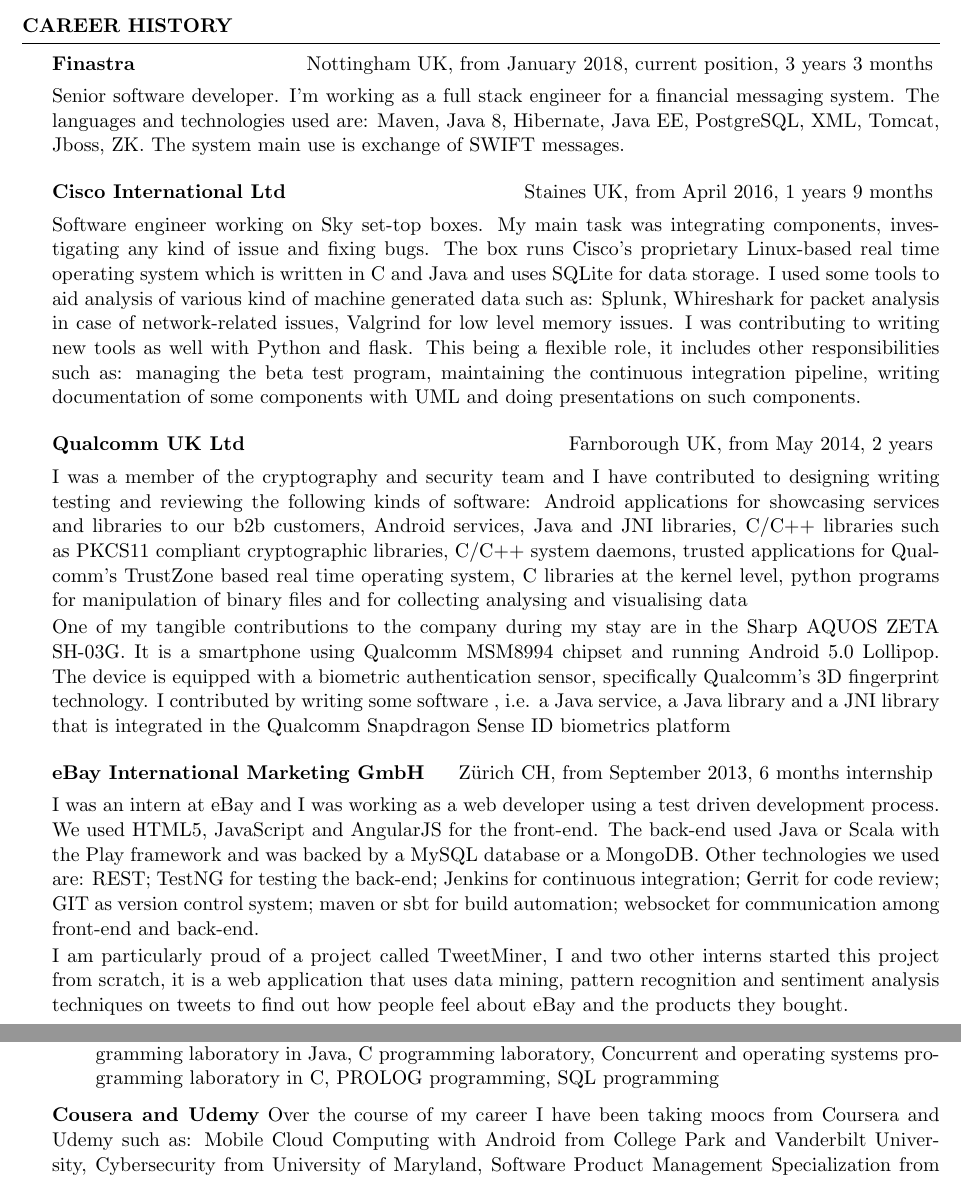
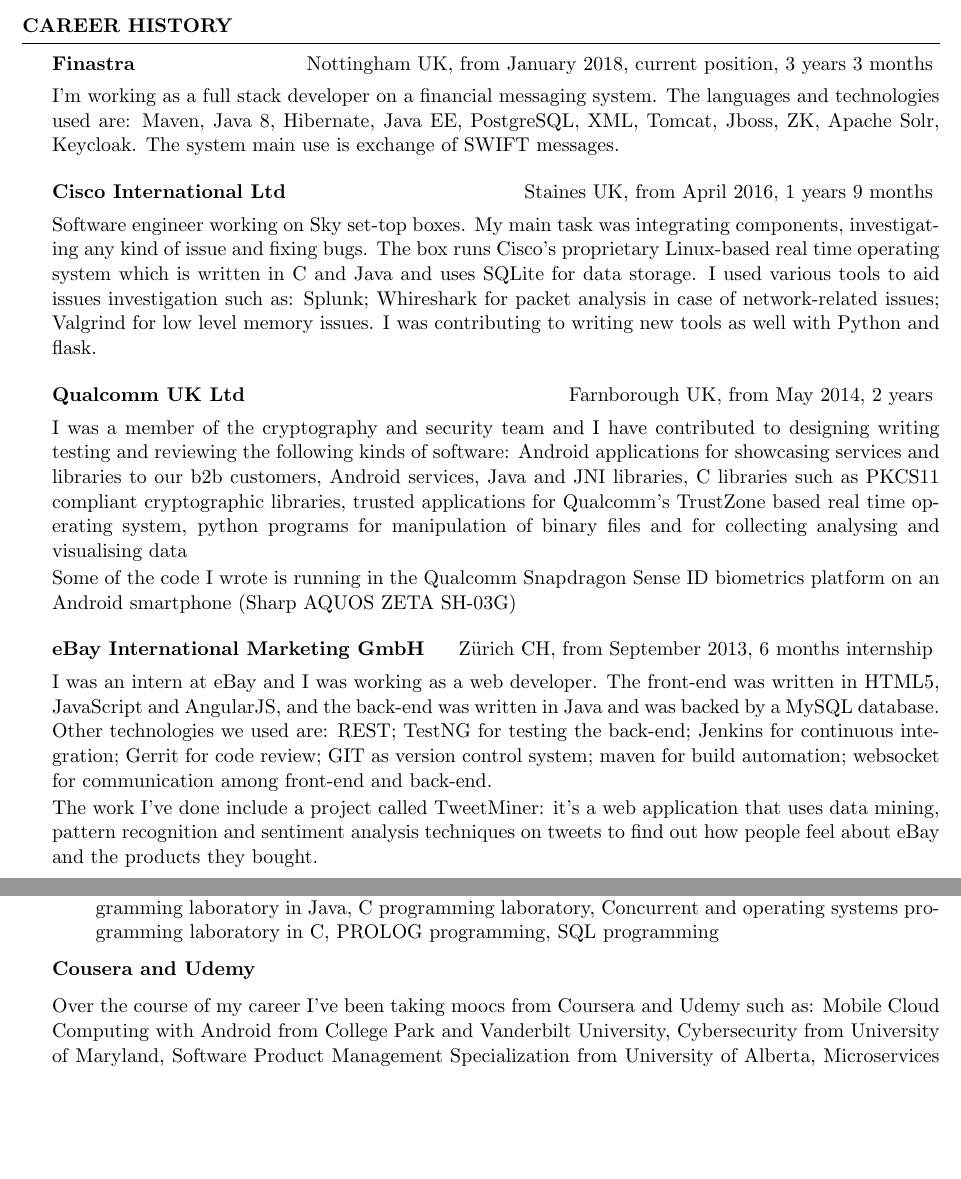
Before and after one commit to federicoviscomi/cv, a LaTeX CV (federicoviscomi-cv.tex): two parts of pages 1 and 2 of 2, joined at a grey line, cut so that both start at the same text, the shorter picture padded with empty space. Compiled offline with pdfLaTeX.

Commit message:
updated cv

```diff
--- a/federicoviscomi-cv.tex
+++ b/federicoviscomi-cv.tex
@@ -79,7 +79,7 @@
 
     \begin{rSubsection}{Finastra}{Nottingham UK, from January 2018, current position, 3 years 3 months}{}{}
    \item[]
-      Senior software developer. I'm working as a full stack engineer for a financial messaging system. The languages and technologies used are: Maven, Java 8, Hibernate, Java EE, PostgreSQL, XML, Tomcat, Jboss, ZK. The system main use is exchange of SWIFT messages.
+      I'm working as a full stack developer on a financial messaging system. The languages and technologies used are: Maven, Java 8, Hibernate, Java EE, PostgreSQL, XML, Tomcat, Jboss, ZK, Apache Solr, Keycloak. The system main use is exchange of SWIFT messages.
     \end{rSubsection}
 
 
@@ -90,9 +90,9 @@
       My main task was integrating components, investigating any kind of issue and fixing bugs.
       %We use Jira for issue tracking.
       The box runs Cisco's proprietary Linux-based real time operating system which is written in C and Java and uses SQLite for data storage.
-      I used some tools to aid analysis of various kind of machine generated data such as: Splunk, Whireshark for packet analysis in case of network-related issues, Valgrind for low level memory issues.
+      I used various tools to aid issues investigation such as: Splunk; Whireshark for packet analysis in case of network-related issues; Valgrind for low level memory issues.
       I was contributing to writing new tools as well with Python and flask.
-      This being a flexible role, it includes other responsibilities such as: managing the beta test program, maintaining the continuous integration pipeline, writing documentation of some components with UML and doing presentations on such components.
+     % This being a flexible role, it includes other responsibilities such as: managing the beta test program, maintaining the continuous integration pipeline, writing documentation of some components with UML and doing presentations on such components.
     %\item[Example]
     %  TODO
     \end{rSubsection}
@@ -105,10 +105,10 @@
 	  Android applications for showcasing services and libraries to our b2b customers,
 	  Android services,
 	  Java and JNI libraries,
-	  C/C++ libraries such as PKCS11 compliant cryptographic libraries,
-	  C/C++ system daemons,
+	  C libraries such as PKCS11 compliant cryptographic libraries,
+	  %C system daemons,
 	  trusted applications for Qualcomm's TrustZone based real time operating system,
-	  C libraries at the kernel level,
+	  %C libraries at the kernel level,
 	  python programs for manipulation of binary files and for collecting analysing and visualising data
 
 	  %Not only have I taken part in the realization of new projects but I have contributed to exiting projects with a large code base as well.
@@ -117,14 +117,15 @@
 
 
 	\item[]
-	  One of my tangible contributions to the company during my stay are in the Sharp AQUOS ZETA SH-03G.
-	  It is a smartphone using Qualcomm MSM8994 chipset and running Android 5.0 Lollipop.
-	  The device is equipped with a biometric authentication sensor, specifically
-	  Qualcomm's 3D fingerprint technology.
-	  I contributed by writing some software
-	  , i.e. a Java service, a Java library and a JNI library
-	  that is integrated in the Qualcomm Snapdragon Sense ID biometrics platform
-	  %and that is
+	  Some of the code I wrote is running in the Qualcomm Snapdragon Sense ID biometrics platform on
+ %One of my tangible contributions to the company during my stay are in
+	  an Android smartphone (Sharp AQUOS ZETA SH-03G)
+	  %using Qualcomm MSM8994 chipset and running Android 5.0.
+	  %The device is equipped with a biometric authentication sensor, specifically
+	  %Qualcomm's 3D fingerprint technology.
+	 % I contributed by writing some software
+	  %, i.e. a Java service, a Java library and a JNI library
+	  %that is integrated	  %and that is
 	  %part of an authentication and mobile payment service offered by DOCOMO (Japan's predominant mobile operator).
 	  %The platform can integrate as well with third-party biometric sensors and it is a certified
 	  %implementation of the FIDO (Fast IDentity Online) protocol.
@@ -135,21 +136,21 @@
       %\item
 	%\begin{description}
 	 \item[]
-	    I was an intern at eBay and I was working as a web developer using a test driven development process.
-	    We used HTML5, JavaScript and AngularJS for the front-end.
-	    The back-end used Java or Scala with the Play framework and was backed by a MySQL database or a MongoDB.
+	    I was an intern at eBay and I was working as a web developer. %using a test driven development process.
+	    The front-end was written in HTML5, JavaScript and AngularJS, and
+	    the back-end was written in Java and was backed by a MySQL database.
 	    Other technologies we used are:
 	        REST;
 	    	TestNG for testing the back-end;
 		Jenkins for continuous integration;
 		Gerrit for code review;
 	    	GIT as version control system;
-		maven or sbt for build automation;
+		maven for build automation;
 		websocket for communication among front-end and back-end.
 	  \item[]
-	    I am particularly proud of a project called TweetMiner,
-	    I and two other interns started this project from scratch,
-	    it is a web application that uses data mining, pattern recognition and sentiment analysis techniques on tweets to find out how people feel about eBay and the products they bought.
+	    The work I've done include a project called TweetMiner:
+	    %I and two other interns started this project from scratch,
+	    it's a web application that uses data mining, pattern recognition and sentiment analysis techniques on tweets to find out how people feel about eBay and the products they bought.
 	    %We wrote the back-end  in Scala,
 	    %the front-end in HTML5, JavaScript and AngularJS.
 	    %We used TDD as development process.
@@ -214,7 +215,8 @@
 
 
     {\bf Cousera and Udemy}
-    Over the course of my career I have been taking moocs from Coursera and Udemy such as:
+
+    Over the course of my career I've been taking moocs from Coursera and Udemy such as:
     Mobile Cloud Computing with Android from College Park and Vanderbilt University,
     Cybersecurity from University of Maryland,
     Software Product Management Specialization from University of Alberta,
```
Also changed, not shown: federicoviscomi-cv.tex (1 more changed lines).
